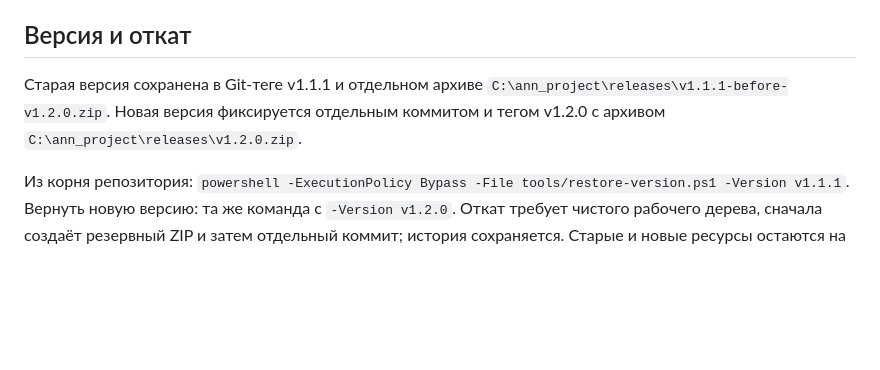
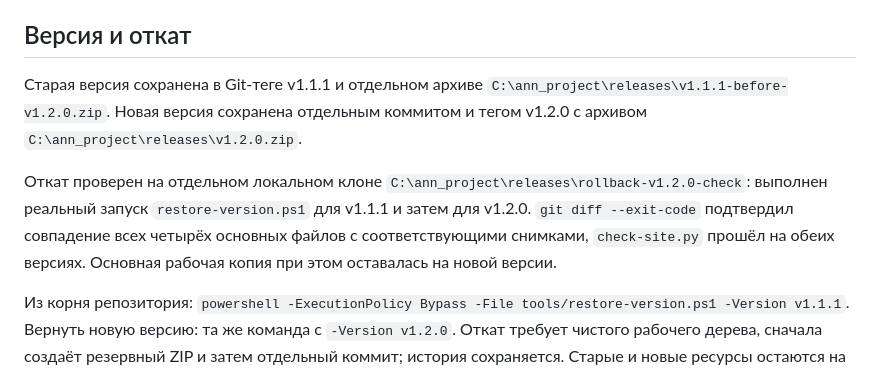
Before and after one commit to twisterm21-beep/ann_project, a Markdown page: docs/V1.2.0-REPORT.md, the part around the change. Drawn GitHub-style; blank space fills up the shorter version.

Commit message:
Document verified v1.2.0 rollback and return

```diff
--- a/docs/V1.2.0-REPORT.md
+++ b/docs/V1.2.0-REPORT.md
@@ -39,6 +39,8 @@ HTML, CSS и JavaScript без сборки и npm. Страница — `index.
 
 ## Версия и откат
 
-Старая версия сохранена в Git-теге v1.1.1 и отдельном архиве `C:\ann_project\releases\v1.1.1-before-v1.2.0.zip`. Новая версия фиксируется отдельным коммитом и тегом v1.2.0 с архивом `C:\ann_project\releases\v1.2.0.zip`.
+Старая версия сохранена в Git-теге v1.1.1 и отдельном архиве `C:\ann_project\releases\v1.1.1-before-v1.2.0.zip`. Новая версия сохранена отдельным коммитом и тегом v1.2.0 с архивом `C:\ann_project\releases\v1.2.0.zip`.
+
+Откат проверен на отдельном локальном клоне `C:\ann_project\releases\rollback-v1.2.0-check`: выполнен реальный запуск `restore-version.ps1` для v1.1.1 и затем для v1.2.0. `git diff --exit-code` подтвердил совпадение всех четырёх основных файлов с соответствующими снимками, `check-site.py` прошёл на обеих версиях. Основная рабочая копия при этом оставалась на новой версии.
 
 Из корня репозитория: `powershell -ExecutionPolicy Bypass -File tools/restore-version.ps1 -Version v1.1.1`. Вернуть новую версию: та же команда с `-Version v1.2.0`. Откат требует чистого рабочего дерева, сначала создаёт резервный ZIP и затем отдельный коммит; история сохраняется. Старые и новые ресурсы остаются на месте. Публикация на сервер — отдельное действие.
```
Also changed, not shown: docs/RELEASES.md (+2 -0 lines).
